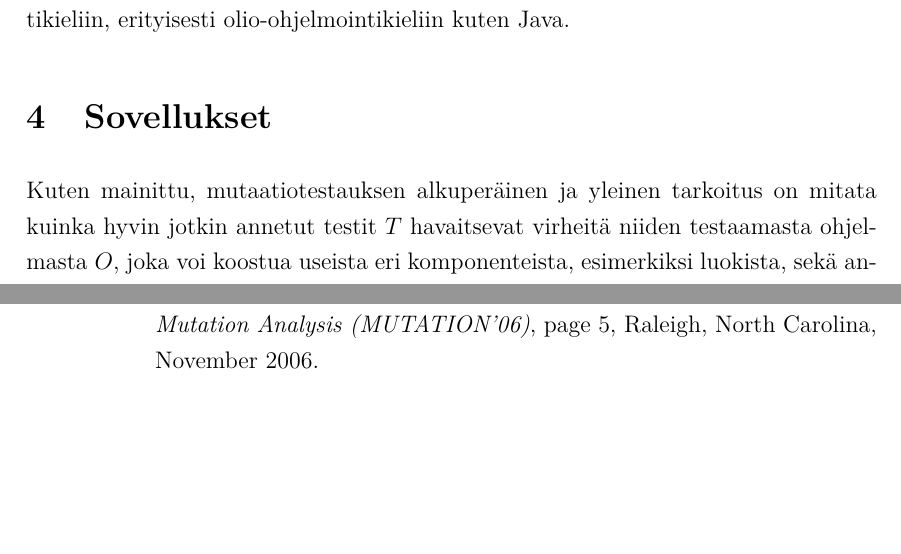
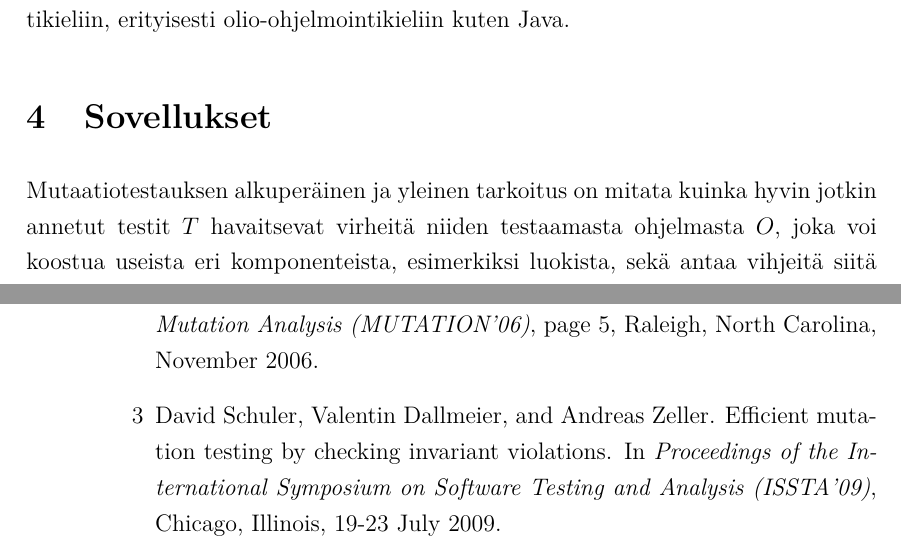
Before and after one commit to rase-/Kandi, a LaTeX document (kandi.tex, which reads viitteet.bib): two parts of pages 10 and 22 of 22, joined at a grey line, cut so that both start at the same text, the shorter picture padded with empty space. Compiled offline with pdfLaTeX.

Commit message:
Additions

```diff
--- a/kandi.tex
+++ b/kandi.tex
@@ -86,7 +89,7 @@ Ohjelmointikielen paradigma voi tuoda mukanaan muutoksia. Esimerkiksi Javassa, s
 Olio-ohjelmointispesifeistä mutaatio-operaattoreista voidaan jo huomata, että paradiman vaihtuessa myös mutaatiotaktiikkaa voi joutua muuttamaan. Tämä ei päde ainoastaan olio-ohjelmointiparadigmaan. Mutatoitaessa jotain puhtaasti funktionaalista ohjelmointikieltä, kuten Clojurea voidaan joko mutatoida lähdekoodia, tai mutatoida käännöksen tuottamaa Javan tavukoodia. Tavukoodia mutatoitaessa voidaan käyttää jokseenkin vastaavanlaisia tekniikoita kuin Javalle tarkoitetuilla tavuukodia mutatoivilla mutaatioestauskehyksillä. Toisaalta voidaan myös mutatoida itse lähdekoodia, jolloin joudutaan keksimään uusia mutaatioita, koska Clojuressa ei esimeriksi ole varsinaiseti operaattoreita, vaan ainoastaan funktioita. Funktioita tulisi siis korvata toisilla funktioilla, mutta funktioiden suuri määrä tuotta ongelmia. Lisäksi Clojure on dynaamisesti tyypitetty kieli, joten sopivien korvaavien funktioiden löytäminenkin tuottaa vaikeuksia. Clojuresta voidaan myös käyttää Javan luokkia, joten voidaan kokea tarve käyttää myös olio-ohjelmointiparadigmaan liittyviä mutaatio-operaattoreita. Tutkielmassa keskitytään imperatiivisiin ohjelmointikieliin, erityisesti olio-ohjelmointikieliin kuten Java.
 
 \section{Sovellukset}
-Kuten mainittu, mutaatiotestauksen alkuperäinen ja yleinen tarkoitus on mitata kuinka hyvin jotkin annetut testit $T$ havaitsevat virheitä niiden testaamasta ohjelmasta $O$, joka voi koostua useista eri komponenteista, esimerkiksi luokista, sekä antaa vihjeitä siitä miten testejä tulisi parantaa. Kuten tutkielmassa tuotiin aiemmin esille, tämä vaihe ollaan pyrittä automatisoimaan generoimalla testit syklin suoritus kerrallaan niin, että ne tappavat kaikki mutantit.
+Mutaatiotestauksen alkuperäinen ja yleinen tarkoitus on mitata kuinka hyvin jotkin annetut testit $T$ havaitsevat virheitä niiden testaamasta ohjelmasta $O$, joka voi koostua useista eri komponenteista, esimerkiksi luokista, sekä antaa vihjeitä siitä miten testejä tulisi parantaa. Kuten tutkielmassa tuotiin aiemmin esille, tämä vaihe ollaan pyrittä automatisoimaan generoimalla testit syklin suoritus kerrallaan niin, että ne tappavat kaikki mutantit.
 % täs jotain tapoja ehkä lyhyesti, fokus ei kuitenkaan tutkielmassa ole näissä
 
 \section{Mutanttien generointi ja käsittely}
--- a/viitteet.bib
+++ b/viitteet.bib
@@ -18,3 +18,13 @@ BibTeX | Abstract | URL | DOI
   month = {November},
   pages = {5}
 }
+
+@INPROCEEDINGS{SchulerDZ09,
+  author = {David Schuler and Valentin Dallmeier and Andreas Zeller},
+  title = {Efficient Mutation Testing by Checking Invariant Violations},
+  booktitle = {Proceedings of the International Symposium on Software Testing and Analysis (ISSTA'09)},
+  year = {2009},
+  address = {Chicago, Illinois},
+  month = {19-23 July},
+  pages = {}
+}
```
Also changed, not shown: kandi.tex (11 more changed lines).
